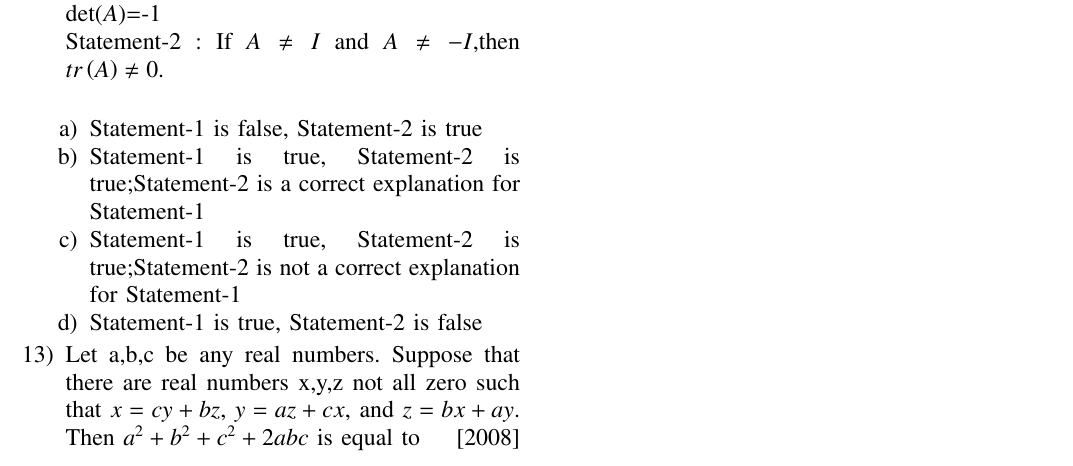
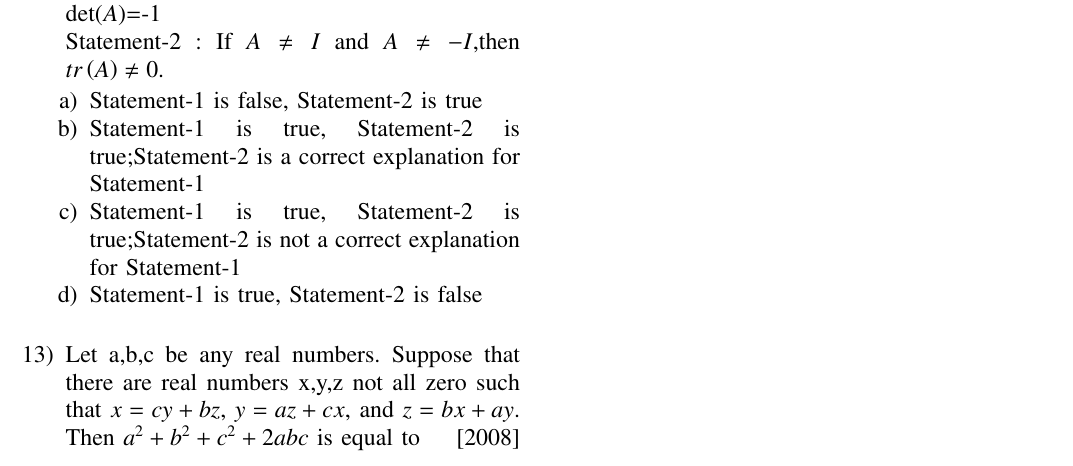
Before and after one commit to nithin769/EE1030, a LaTeX problem sheet (Assignment2/main.tex): part of page 2 of 2, cut so that both start at the same text. Compiled offline with pdfLaTeX.

Commit message:
added assignment

```diff
--- a/Assignment2/main.tex
+++ b/Assignment2/main.tex
@@ -186,12 +186,12 @@
 %12
 	\item Let A be a 2x2 matrix with real entries. Let I be the 2x2 identity matrix. Denote by tr\brak{A},the sum of diagonal entries of A. Assume that $A^2 = I$. \hfill{[2008]} \\
 		Statement-1 : If $A \neq I$ and $A \neq -I$,then det\brak{A}=-1 \\
-		Statement-2 : If $A \neq I$ and $A \neq -I$,then $tr\brak{A} \neq 0$.\\
+		Statement-2 : If $A \neq I$ and $A \neq -I$,then $tr\brak{A} \neq 0$.
 		\begin{enumerate}
 			\item Statement-1 is false, Statement-2 is true
 			\item Statement-1 is true, Statement-2 is true;Statement-2 is a correct explanation for Statement-1
 			\item Statement-1 is true, Statement-2 is true;Statement-2 is not a correct explanation for Statement-1
-			\item Statement-1 is true, Statement-2 is false
+			\item Statement-1 is true, Statement-2 is false \\
 		\end{enumerate}
 %13
 	\item Let a,b,c be any real numbers. Suppose that there are real numbers x,y,z not all zero such that $x=cy+bz$, $y=az+cx$, and $z=bx+ay$. Then $a^2+b^2+c^2+2abc$ is equal to \hfill{[2008]}
```
Also changed, not shown: Assignment2/main.pdf, 1 other file.
